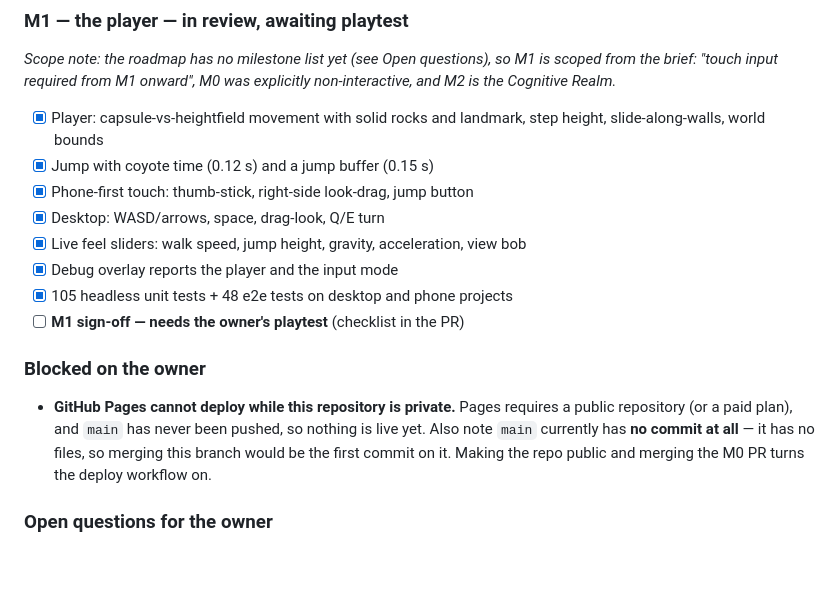
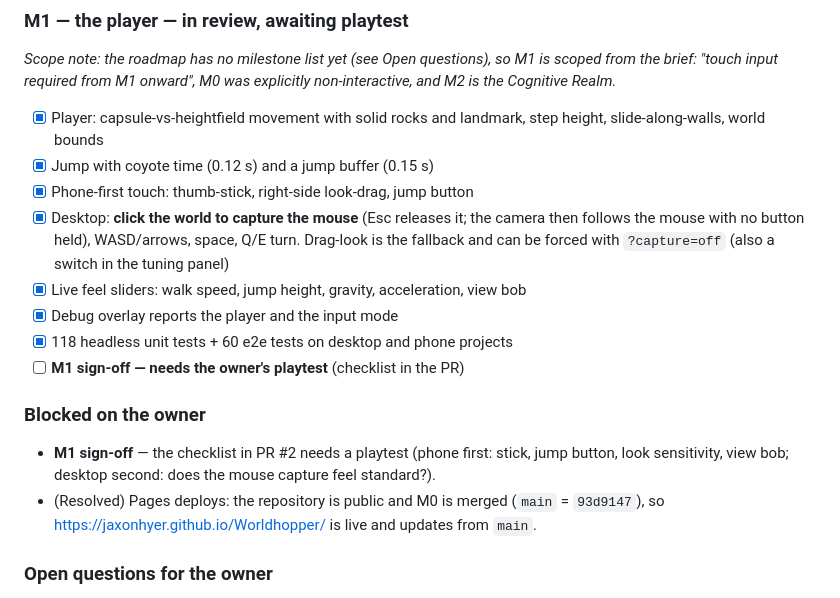
Before and after one commit to JaxonHyer/Worldhopper, a Markdown page: ROADMAP.md, the part around the change. GitHub-like rendering; blank space fills up the shorter version.

Commit message:
Roadmap: keep M1 current (desktop capture, test counts, Pages status)
The M1 checklist still described desktop look as drag-only, the test counts were
from before the capture suite, and the 'blocked on the owner' note still said
Pages could not deploy and main had no commits — both resolved when M0 merged.

Co-authored-by: arena-agent <297053741+arena-agent@users.noreply.github.com>

```diff
--- a/ROADMAP.md
+++ b/ROADMAP.md
@@ -71,19 +71,23 @@ non-interactive, and M2 is the Cognitive Realm.*
       step height, slide-along-walls, world bounds
 - [x] Jump with coyote time (0.12 s) and a jump buffer (0.15 s)
 - [x] Phone-first touch: thumb-stick, right-side look-drag, jump button
-- [x] Desktop: WASD/arrows, space, drag-look, Q/E turn
+- [x] Desktop: **click the world to capture the mouse** (Esc releases it; the
+      camera then follows the mouse with no button held), WASD/arrows, space,
+      Q/E turn. Drag-look is the fallback and can be forced with `?capture=off`
+      (also a switch in the tuning panel)
 - [x] Live feel sliders: walk speed, jump height, gravity, acceleration, view bob
 - [x] Debug overlay reports the player and the input mode
-- [x] 105 headless unit tests + 48 e2e tests on desktop and phone projects
+- [x] 118 headless unit tests + 60 e2e tests on desktop and phone projects
 - [ ] **M1 sign-off — needs the owner's playtest** (checklist in the PR)
 
 ### Blocked on the owner
 
-- **GitHub Pages cannot deploy while this repository is private.** Pages requires
-  a public repository (or a paid plan), and `main` has never been pushed, so
-  nothing is live yet. Also note `main` currently has **no commit at all** — it
-  has no files, so merging this branch would be the first commit on it. Making
-  the repo public and merging the M0 PR turns the deploy workflow on.
+- **M1 sign-off** — the checklist in PR #2 needs a playtest (phone first: stick,
+  jump button, look sensitivity, view bob; desktop second: does the mouse
+  capture feel standard?).
+- (Resolved) Pages deploys: the repository is public and M0 is merged
+  (`main` = `93d9147`), so <https://jaxonhyer.github.io/Worldhopper/> is live
+  and updates from `main`.
 
 ### Open questions for the owner
 
```
